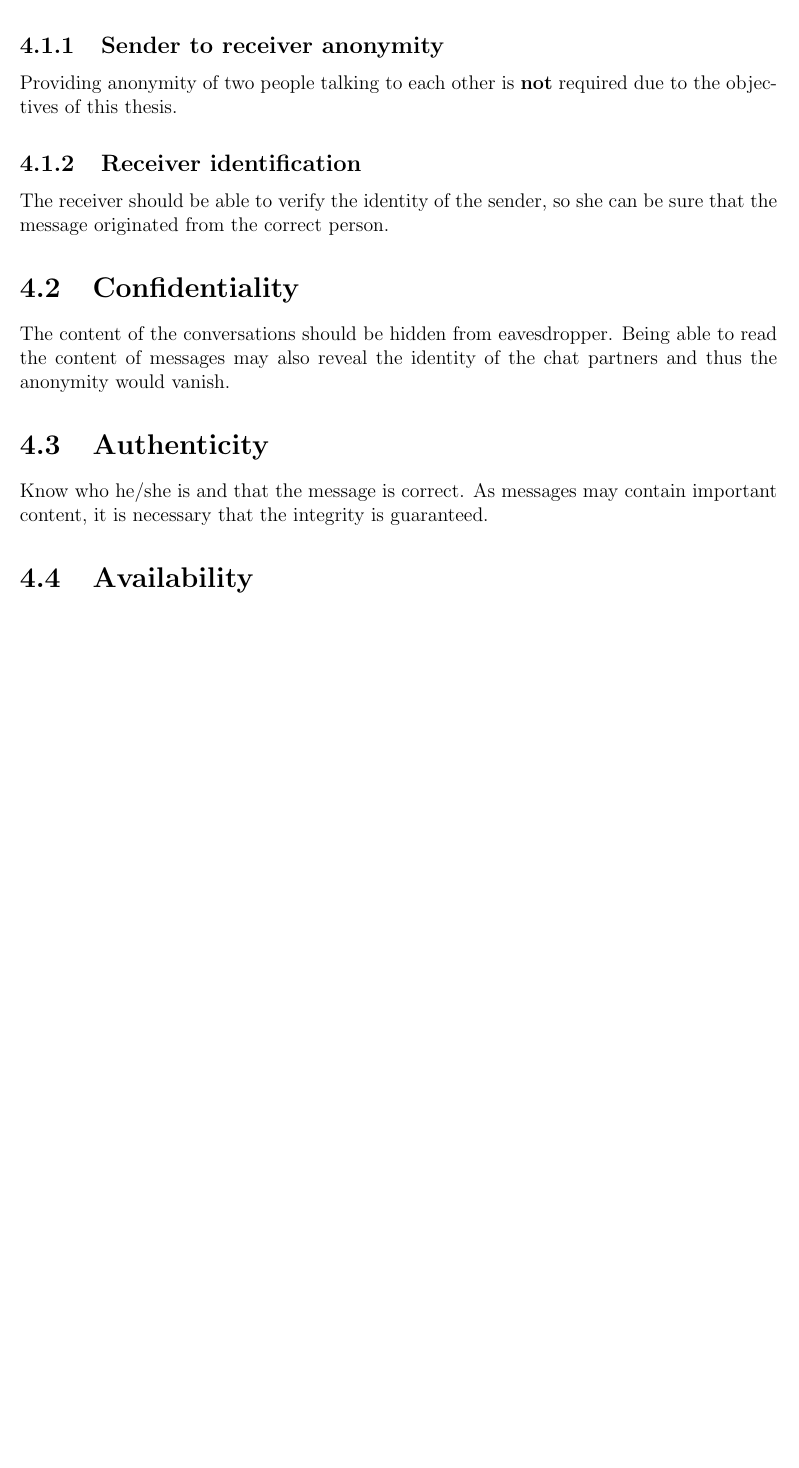
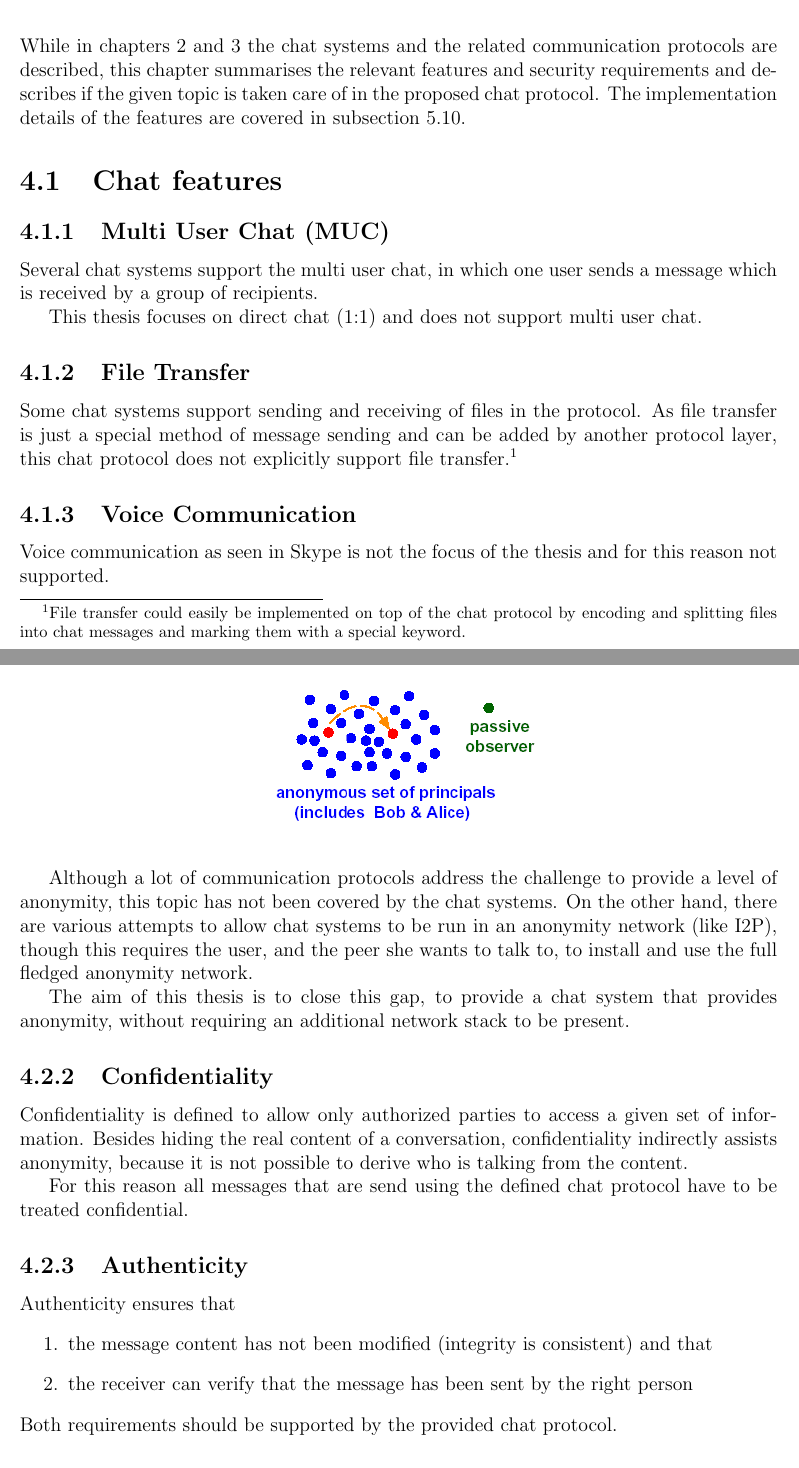
Before and after one commit to telmich/ceof, a LaTeX thesis (doc/thesis.tex, which reads doc/requirements.tex): part of page 30 of 89 before the commit and two parts of pages 29 and 31 of 90 after it, the two joined at a grey line, cut at the place of the change, the shorter picture padded with empty space. Compiled offline with pdfLaTeX.

Commit message:
++a lot of content
Signed-off-by: Nico Schottelius <nico@brief.schottelius.org>

```diff
--- a/doc/requirements.tex
+++ b/doc/requirements.tex
@@ -1,3 +1,46 @@
 \chapter{Analysis of features and security requirements}
 \label{requirements}
+While in chapters \ref{chatsystems} and \ref{commprotocols}
+the chat systems and the related communication protocols
+are described, this chapter summarises the relevant features
+and security requirements and describes if the
+given topic is taken care of in the proposed chat protocol.
+The implementation details of the features are covered in
+subsection \ref{protofeatures}.
+%% Anonymity
+%%
+%% 4.1.1 Warum? Wird das an anderer Stelle erklaert?
+%%
+%% Mir erscheint es (auf den ersten Blick) etwas unklar, was mit Anonymität
+%% gemeint ist. Ich glaube, was du hauptsaechlich mit Anonymitaet meinst,
+%% ist "Confidentiality of the communication" aka the attacker is not able
+%% to perform traffic analysis and e.g. figure out, that A is talking to B.
+%% Du hast das ja schon angetoent mit Sender anon. und Receiver anon. Ich
+%% glaube auch, du solltest etwas genauer beschreiben, was du mit "attacker
+%% controls all hosts" meinst.
+%%
+%% Integrity
+%%
+%% Mir ist schon klar, was Du mit Integrity meinst, aber vielleicht
+%% solltest Du das ein bisschen genauer umschreiben.
+%%
+%% Availability
+%%
+%% Was heisst single attacker? Und vor allem, was genau heisst, dass das
+%% Netzwerk so einen Angriff ueberleben kann? Und spielt das eine Rolle,
+%% sagen wir wenn ein bestimmter Benutzer denial of service hat?
+% -----------------------------------------------------------------------------
+%% From the previous analysis of chat systems and related communication protocols,
+%% several drawbacks can be seen. Most systems suffer a single point of failure,
+%% which is due to the central architecture. Further the message content is often
+%% neither protected nor verified.
+%%
+%% The following security features are derived from the weaknesses of the previously
+%% analysed systems as well from the thesis objectives.
+% -----------------------------------------------------------------------------
+\section{Chat features}
+\subsection{Multi User Chat (MUC)}
+Several chat systems support the multi user chat, in which one user sends a message
+which is received by a group of recipients.
 
+This thesis focuses on direct chat (1:1) and does not support multi user chat.
@@ -13 +47,8 @@ mixing with smtp, imap, pop3, tcp. etc.
 % -----------------------------------------------------------------------------
+\subsection{File Transfer}
+Some chat systems support sending and receiving of files in the protocol.
+As file transfer is just a special method of message sending and can be
+added by another protocol layer, this chat protocol does not explicitly
+support file transfer.\footnote{File transfer could easily be implemented
+on top of the chat protocol by encoding and splitting
+files into chat messages and marking them with a special keyword.}
@@ -21,5 +55,10 @@ analysed systems as well from the thesis objectives.
 % -----------------------------------------------------------------------------
-\section{Anonymity}
+\subsection{Voice Communication}
+Voice communication as seen in Skype is not the focus of the thesis and for
+this reason not supported.
+% -----------------------------------------------------------------------------
+\section{Security Requirements}
+\subsection{Anonymity}
 There are four different types of anonymity:
 \begin{itemize}
 \item Pseudonymity
@@ -54,26 +93,37 @@ is communicating, Sender-Receiver anonymity is given.
 \end{figure}
 The three figures \ref{senderanon}, \ref{receiveranon} and
 \ref{senderreceiveranon} visualise the differences.
+
+Although a lot of communication protocols address the challenge
+to provide a level of anonymity, this topic has not been covered
+by the chat systems. On the other hand, there are various attempts
+to allow chat systems to be run in an anonymity network (like I2P),
+though this requires the user, and the peer she wants to talk to,
+to install and use the full fledged anonymity network.
+
+The aim of this thesis is to close this gap, to provide a chat system
+that provides anonymity, without requiring an additional network stack
+to be present.
 % -----------------------------------------------------------------------------
-\subsection{Sender to receiver anonymity}
-Providing anonymity of two people talking to each other is \textbf{not}
-required due to the objectives of this thesis.
-% Nico: 1 => reformulate
-% -----------------------------------------------------------------------------
-\subsection{Receiver identification}
-The receiver should be able to verify the identity of the sender, so she
-can be sure that the message originated from the correct person.
-% Nico: 1 => reformulate
-% -----------------------------------------------------------------------------
-\section{Confidentiality}
-The content of the conversations should be hidden from eavesdropper.
-Being able to read the content of messages may also reveal the identity
-of the chat partners and thus the anonymity would vanish.
-% Nico: 1 => reformulate
+\subsection{Confidentiality}
+Confidentiality is defined to allow only authorized parties to access
+a given set of information. Besides hiding the real content of a conversation,
+confidentiality indirectly assists anonymity, because it is not possible to
+derive who is talking from the content.
 
+For this reason all messages that are send using the defined chat protocol
+have to be treated confidential.
 % FIXME: solution:
 % We encrypt every message via public-key cryptography\cite{pgp-1},
 % so that only the receiver can decrypt and view the message content.
 %
 % -----------------------------------------------------------------------------
-\section{Authenticity}
+\subsection{Authenticity}
+Authenticity ensures that
+\begin{enumerate}
+\item the message content has not been modified (integrity is consistent) and that
+\item the receiver can verify that the message has been sent by the right person
+\end{enumerate}
+Both requirements should be supported by the provided chat protocol.
+% -----------------------------------------------------------------------------
+\subsection{Availability}
@@ -80,7 +140 @@ of the chat partners and thus the anonymity would vanish.
 
-Know who he/she is and that the message is correct.
-As messages may contain important content, it is necessary that the integrity
-is guaranteed.
-% Nico: 1 => reformulate
-% -----------------------------------------------------------------------------
-\section{Availability}
```
Also changed, not shown: doc/chatsystems.tex (+1 -0 lines), doc/comm-protocols.tex (+14 -4 lines), doc/conclusions.tex (+3 -0 lines), doc/proto/features.tex (+21 -0 lines), doc/protocol.tex (+1 -0 lines), doc/requirements.tex (67 more changed lines).
